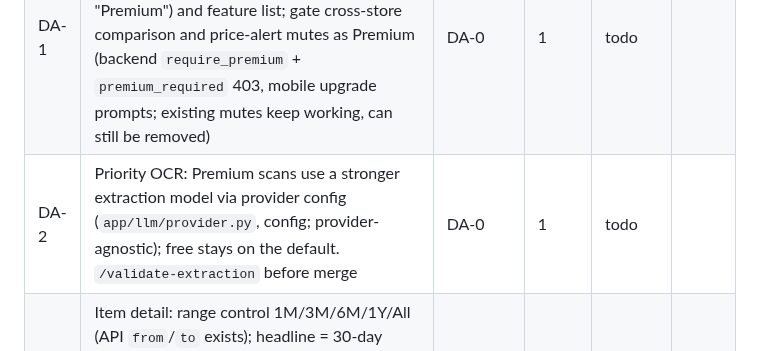
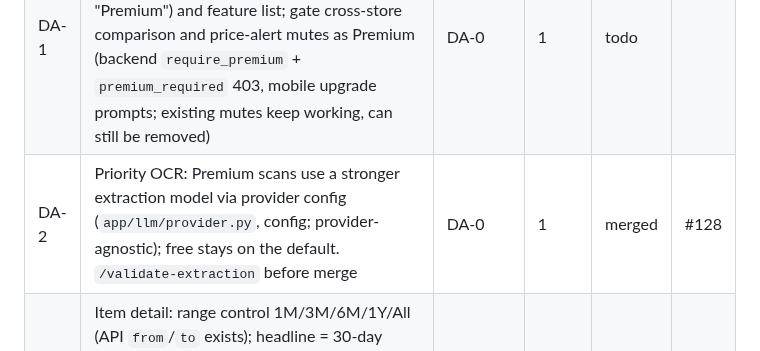
Before and after one commit to thegrocerygenie/grocery-genie, a Markdown page: .planning/PLAN-2026-11-04-v1.1-design-alignment.md, the part around the change. Drawn GitHub-style.

Commit message:
DA-2: status row
Co-Authored-By: Claude Opus 5.5 <noreply@anthropic.com>
Claude-Session: https://claude.ai/code/session_01511QNag25yi6d59J6Sin7J

```diff
--- a/.planning/PLAN-2026-11-04-v1.1-design-alignment.md
+++ b/.planning/PLAN-2026-11-04-v1.1-design-alignment.md
@@ -10,7 +10,7 @@ Comparison (2026-11-04, read-only, two agents): the gap lists are summarised per
 |---|---|---|---|---|---|
 | DA-0 | Docs for the decisions below: PRD (00-overview price, 03 price intelligence gating, BC/Premium stories, new ACs for each task), PHASE_SCOPE, AGENTS.md Monetization, `docs/marketing/v1.1/feature-scope.md` + `decisions.md` (site claims "price intelligence free", $5.99), V1.1 Definition of Done | — | 0 | merged | #127 |
 | DA-1 | Paywall + plans: $4.99/mo, $39.99/yr "Save 33%", 7-day trial from the RevenueCat offering; design's paywall look (× close, title "Premium") and feature list; gate cross-store comparison and price-alert mutes as Premium (backend `require_premium` + `premium_required` 403, mobile upgrade prompts; existing mutes keep working, can still be removed) | DA-0 | 1 | todo | |
-| DA-2 | Priority OCR: Premium scans use a stronger extraction model via provider config (`app/llm/provider.py`, config; provider-agnostic); free stays on the default. `/validate-extraction` before merge | DA-0 | 1 | todo | |
+| DA-2 | Priority OCR: Premium scans use a stronger extraction model via provider config (`app/llm/provider.py`, config; provider-agnostic); free stays on the default. `/validate-extraction` before merge | DA-0 | 1 | merged | #128 |
 | DA-3 | Item detail: range control 1M/3M/6M/1Y/All (API `from`/`to` exists); headline = 30-day average with change, rise in red; chart with shaded area and month labels (keep a dot per purchase, PI-01 AC2, and the price list, AC1); store icon squares; back label | DA-0 | 2 | todo | |
 | DA-4 | Price alerts: in-app "Price alerts" list (`GET /api/notifications` exists); cooldown as a user setting (design's editable row; migration); alert copy per design ("was $4.49 avg, now $5.49") | DA-1 | 2 | todo | |
 | DA-5 | Match prompt: full-screen "Same item?" with match %, receipt line, store, date, purchase/store counts, avg unit price; buttons "Yes, merge" / "Keep as separate item" / Skip; shown on Review Matches, item detail, AND right after a receipt is confirmed | DA-3 | 3 | todo | |
```
